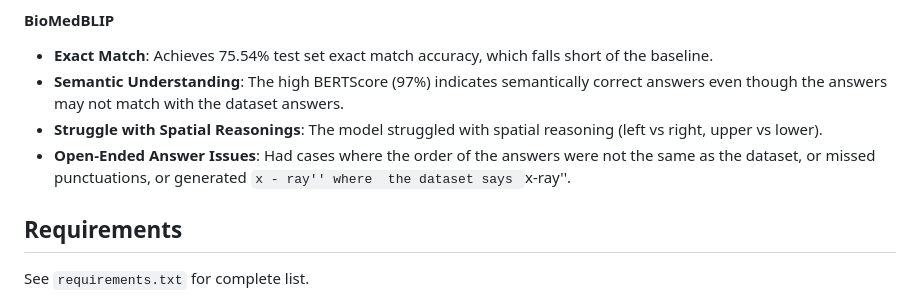
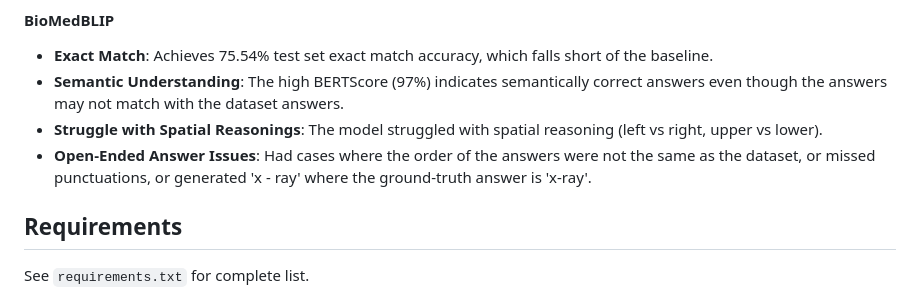
Before and after one commit to fattahzulikram/WOA7015-Alternative-Assessment, a Markdown page: README.md, the part around the change. GitHub-like rendering.

```diff
--- a/README.md
+++ b/README.md
@@ -171,8 +171,8 @@ python -m pip install -r requirements.txt
 - **Exact Match**: Achieves 75.54% test set exact match accuracy, which falls short of the baseline.
 - **Semantic Understanding**: The high BERTScore (97%) indicates semantically correct answers even though the answers may not match with the dataset answers.
 - **Struggle with Spatial Reasonings**: The model struggled with spatial reasoning (left vs right, upper vs lower).
-- **Open-Ended Answer Issues**: Had cases where the order of the answers were not the same as the dataset, or missed punctuations, or generated ``x - ray'' where  the dataset
-says ``x-ray''.
+- **Open-Ended Answer Issues**: Had cases where the order of the answers were not the same as the dataset, or missed punctuations, or generated 'x - ray' where the
+ground-truth answer is 'x-ray'.
 
 ## Requirements
 
```
